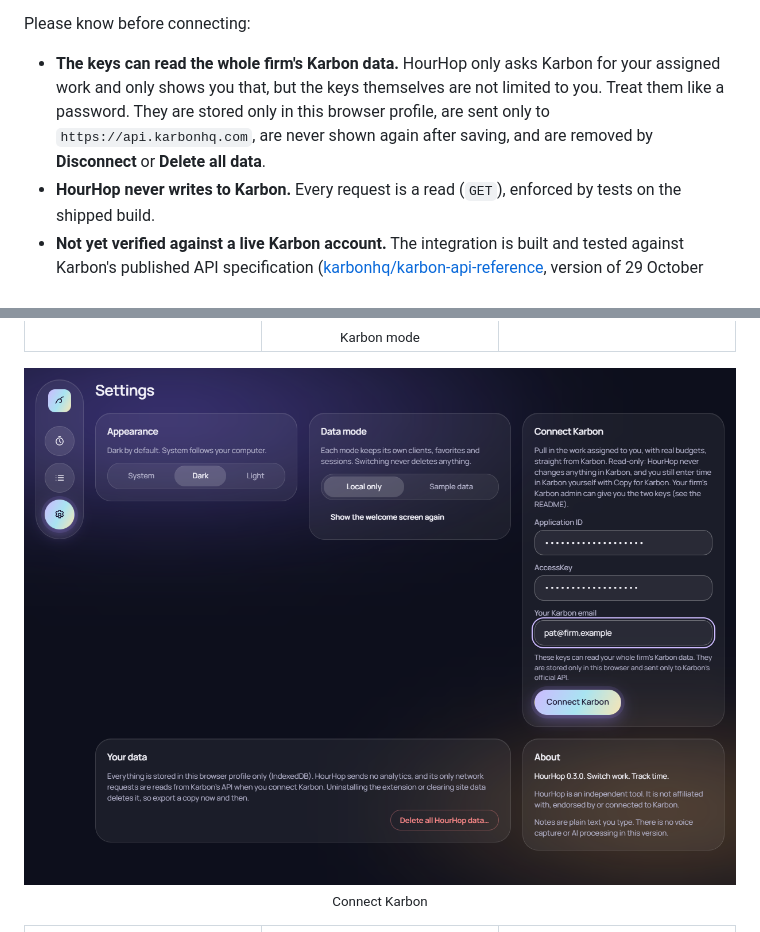
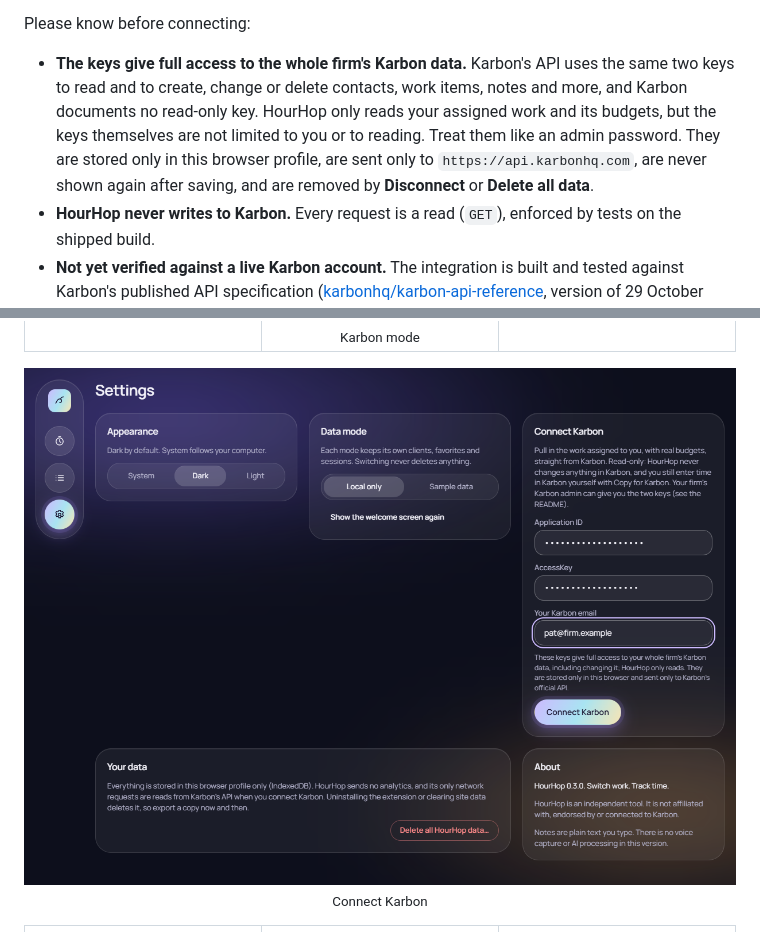
Before and after one commit to vikichand/hourhop, a Markdown page: README.md, 2 parts joined by grey strips. GitHub-like rendering; pictures changed too: docs/images/karbon-connect.png.

Commit message:
docs: say the Karbon keys allow writes, not just reads

```diff
--- a/README.md
+++ b/README.md
@@ -36,7 +36,7 @@ What happens next:
 
 Please know before connecting:
 
-- **The keys can read the whole firm's Karbon data.** HourHop only asks Karbon for your assigned work and only shows you that, but the keys themselves are not limited to you. Treat them like a password. They are stored only in this browser profile, are sent only to `https://api.karbonhq.com`, are never shown again after saving, and are removed by **Disconnect** or **Delete all data**.
+- **The keys give full access to the whole firm's Karbon data.** Karbon's API uses the same two keys to read and to create, change or delete contacts, work items, notes and more, and Karbon documents no read-only key. HourHop only reads your assigned work and its budgets, but the keys themselves are not limited to you or to reading. Treat them like an admin password. They are stored only in this browser profile, are sent only to `https://api.karbonhq.com`, are never shown again after saving, and are removed by **Disconnect** or **Delete all data**.
 - **HourHop never writes to Karbon.** Every request is a read (`GET`), enforced by tests on the shipped build.
 - **Not yet verified against a live Karbon account.** The integration is built and tested against Karbon's published API specification ([karbonhq/karbon-api-reference](https://github.com/karbonhq/karbon-api-reference), version of 29 October 2026, last checked 19 November 2026) with a simulated Karbon that behaves as that specification describes. If connecting fails, the message says why (rejected keys, API access not enabled, email not found, network); please open an issue with that message.
 
```
Also changed, not shown: docs/images/karbon-settings.png, docs/images/karbon-side-panel.png, docs/images/review.png, 1 other file.
